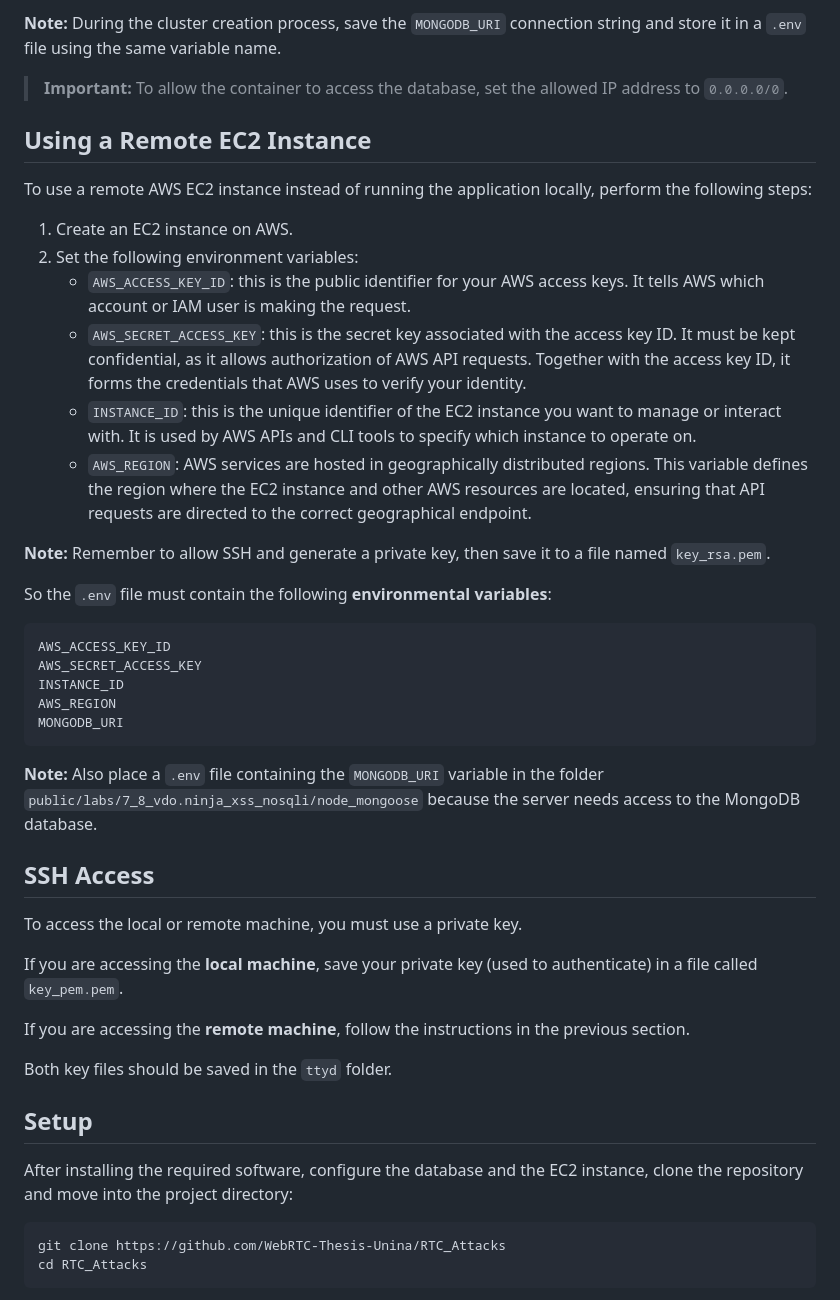
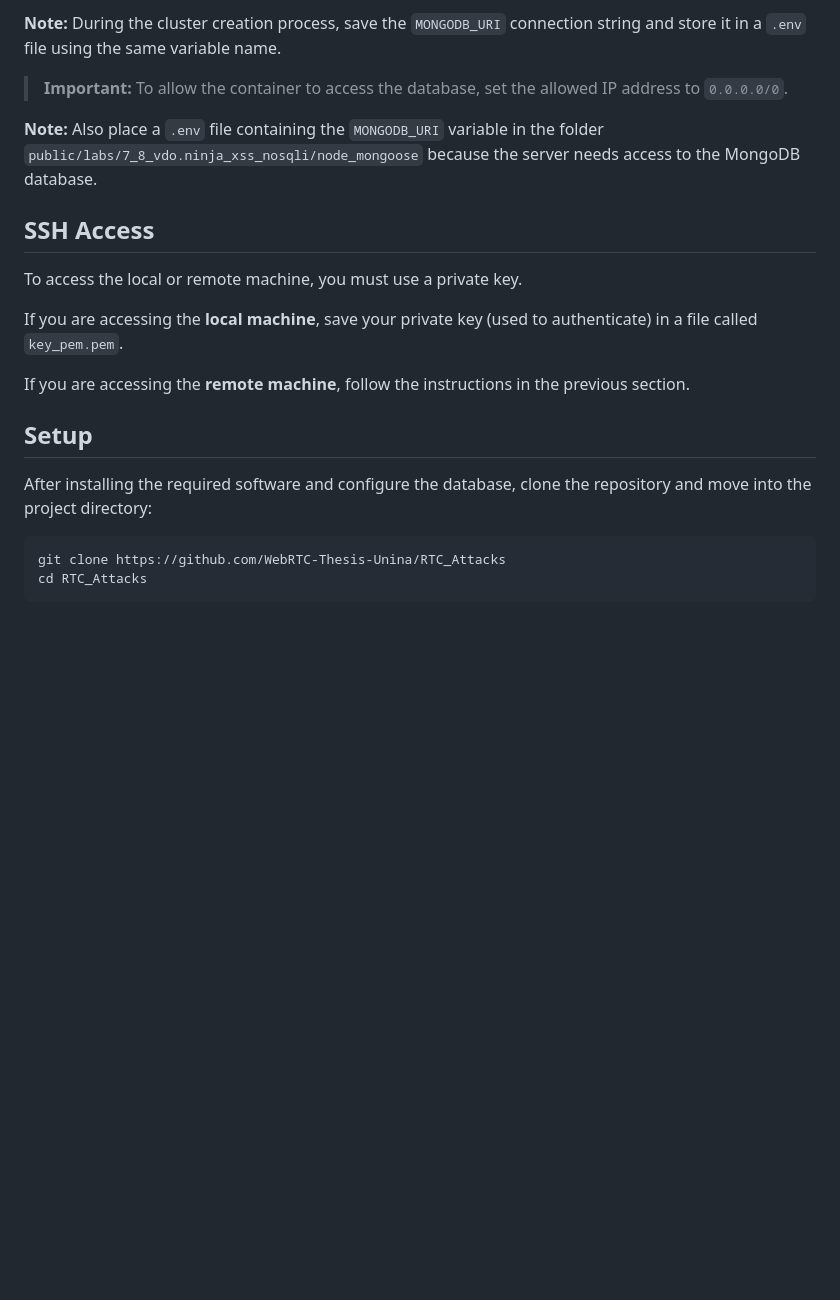
Before and after one commit to WebRTC-Thesis-Unina/RTC_Attacks, a Markdown page: README.md, the part around one of its changes. GitHub-like rendering; blank space fills up the shorter version.

````diff
--- a/README.md
+++ b/README.md
@@ -84,25 +81,6 @@
 
 > <b>Important:</b> To allow the container to access the database, set the allowed IP address to ```0.0.0.0/0```.
 
-## Using a Remote EC2 Instance
-To use a remote AWS EC2 instance instead of running the application locally, perform the following steps:
-1. Create an EC2 instance on AWS.
-2. Set the following environment variables:
-    - ```AWS_ACCESS_KEY_ID```: this is the public identifier for your AWS access keys. It tells AWS which account or IAM user is making the request.
-    - ```AWS_SECRET_ACCESS_KEY```: this is the secret key associated with the access key ID. It must be kept confidential, as it allows authorization of AWS API requests. Together with the access key ID, it forms the credentials that AWS uses to verify your identity.
-    - ```INSTANCE_ID```: this is the unique identifier of the EC2 instance you want to manage or interact with. It is used by AWS APIs and CLI tools to specify which instance to operate on.
-    - ```AWS_REGION```: AWS services are hosted in geographically distributed regions. This variable defines the region where the EC2 instance and other AWS resources are located, ensuring that API requests are directed to the correct geographical endpoint.
-
-<b>Note:</b> Remember to allow SSH and generate a private key, then save it to a file named ```key_rsa.pem```.
-
-So the ```.env``` file must contain the following <b>environmental variables</b>:
-```bash
-AWS_ACCESS_KEY_ID
-AWS_SECRET_ACCESS_KEY
-INSTANCE_ID
-AWS_REGION
-MONGODB_URI
-```
 <b>Note:</b> Also place a ```.env``` file containing the ```MONGODB_URI``` variable in the folder ```public/labs/7_8_vdo.ninja_xss_nosqli/node_mongoose``` because the server needs access to the MongoDB database.
 
 ## SSH Access
@@ -112,10 +90,8 @@ If you are accessing the <b>local machine</b>, save your private key (used to au
 
 If you are accessing the <b>remote machine</b>, follow the instructions in the previous section.
 
-Both key files should be saved in the ```ttyd``` folder.
-
 ## Setup
-After installing the required software, configure the database and the EC2 instance, clone the repository and move into the project directory:
+After installing the required software and configure the database, clone the repository and move into the project directory:
 ```bash
 git clone https://github.com/WebRTC-Thesis-Unina/RTC_Attacks
 cd RTC_Attacks
````
Also changed, not shown: other parts of README.md (+11 -14 lines).
